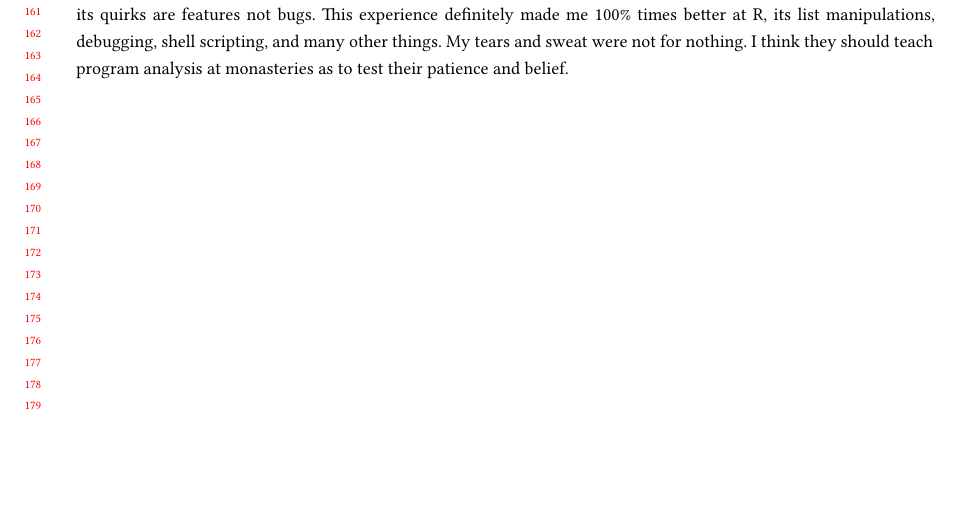
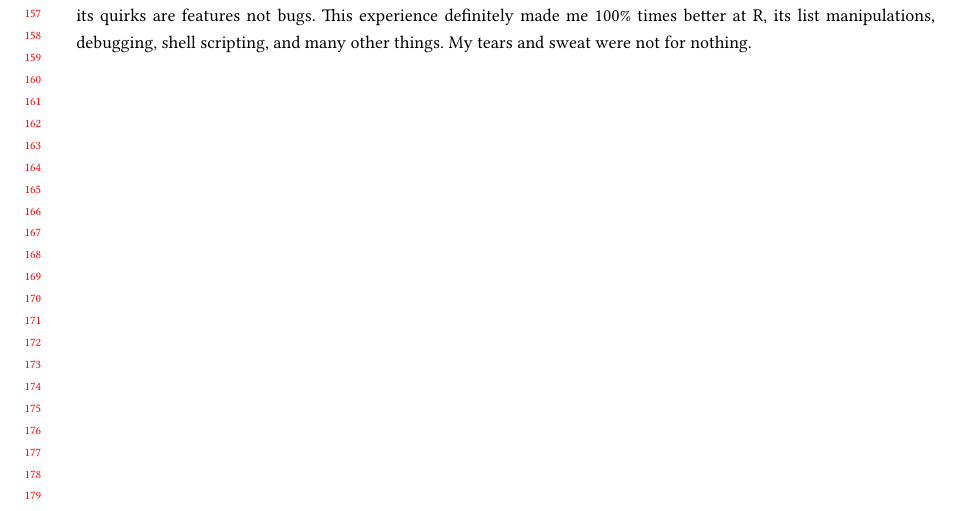
Before and after one commit to nikitoshina/r-program-analysis, a Quarto document (final_write_up.qmd): part of page 4 of 4, cut so that both start at the same text, the shorter picture padded with empty space. The pictures show the output file final_write_up.pdf that the author committed with the source.

Commit message:
removed humour

```diff
--- a/final_write_up.qmd
+++ b/final_write_up.qmd
@@ -98,4 +98,4 @@ var <- baz(a = 2, b = `%b%`)
 
 # Conclusion
 
-I won't talk much about challenges as I have overcome most of them in my previous assignments, but the main one being is R is not a programming language that should be used for this kind of tasks. It is made for data analysis, where its quirks are features not bugs. This experience definitely made me 100% times better at R, its list manipulations, debugging, shell scripting, and many other things. My tears and sweat were not for nothing. I think they should teach program analysis at monasteries as to test their patience and belief.
+I won't talk much about challenges as I have overcome most of them in my previous assignments, but the main one being is R is not a programming language that should be used for this kind of tasks. It is made for data analysis, where its quirks are features not bugs. This experience definitely made me 100% times better at R, its list manipulations, debugging, shell scripting, and many other things. My tears and sweat were not for nothing.
```
Also changed, not shown: final_write_up.pdf.
